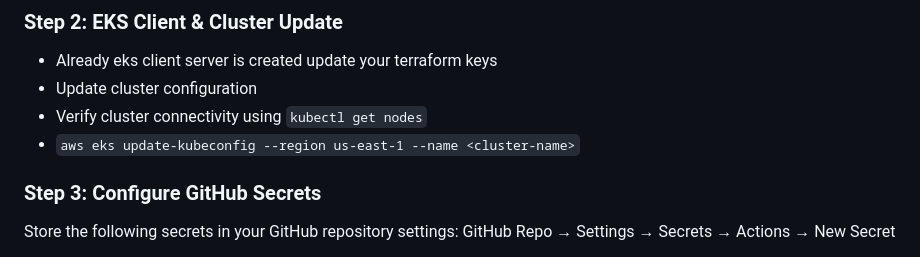
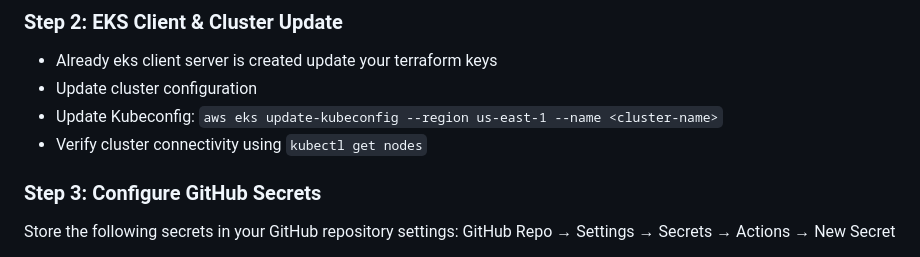
Before and after one commit to satyammaurya-cloud/google-store-DevOps-project, a Markdown page: README.md, the part around the change. Drawn GitHub-style.

````diff
--- a/README.md
+++ b/README.md
@@ -22,8 +22,8 @@ Follow these steps in order for successful deployment:
 ### Step 2: EKS Client & Cluster Update
 - Already eks client server is created update your terraform keys
 - Update cluster configuration
+- Update Kubeconfig: ```aws eks update-kubeconfig --region us-east-1 --name <cluster-name>```
 - Verify cluster connectivity using `kubectl get nodes`
-- ```aws eks update-kubeconfig --region us-east-1 --name <cluster-name>```
 
 ### Step 3: Configure GitHub Secrets
 Store the following secrets in your GitHub repository settings: GitHub Repo → Settings → Secrets → Actions → New Secret
````
